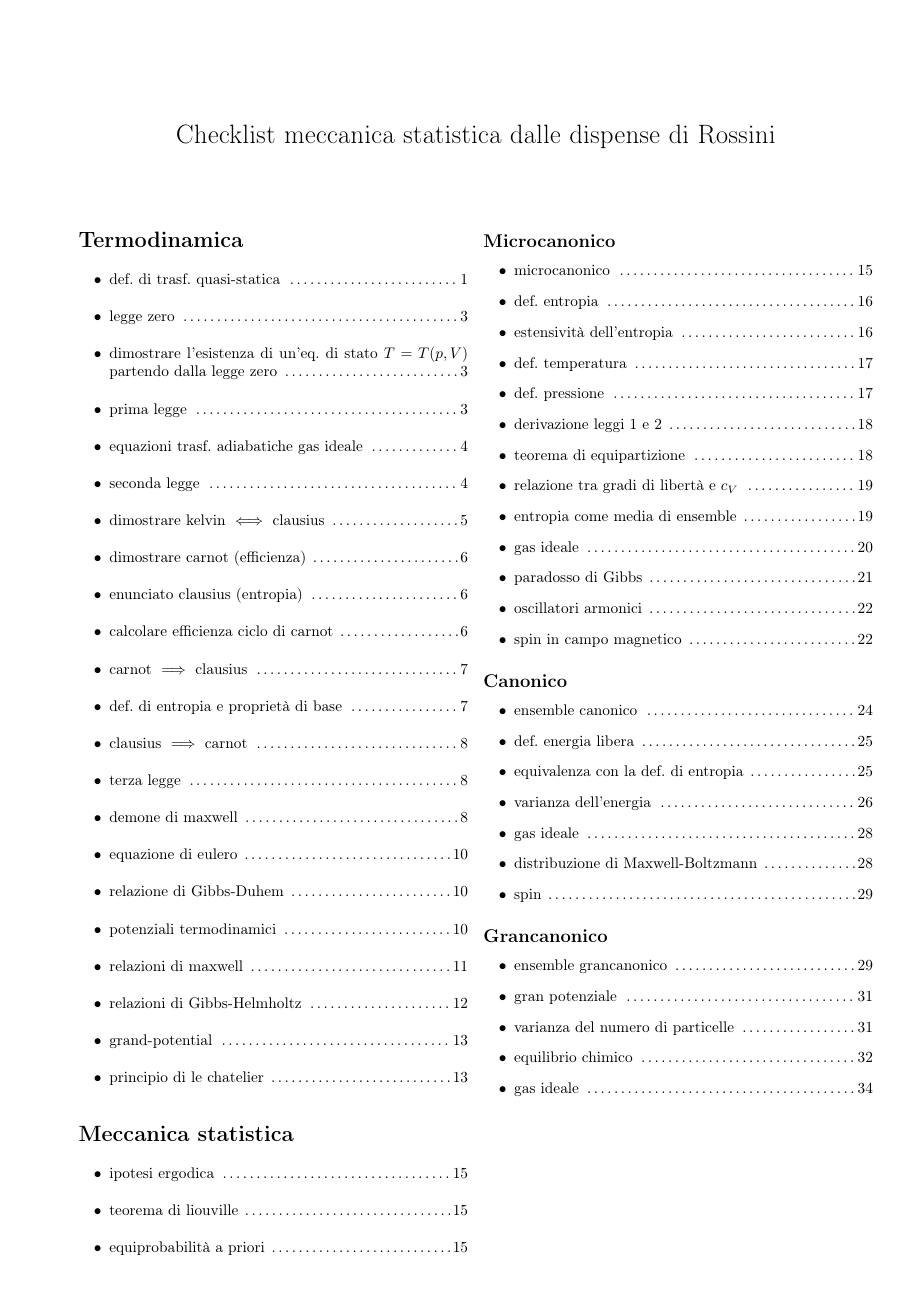
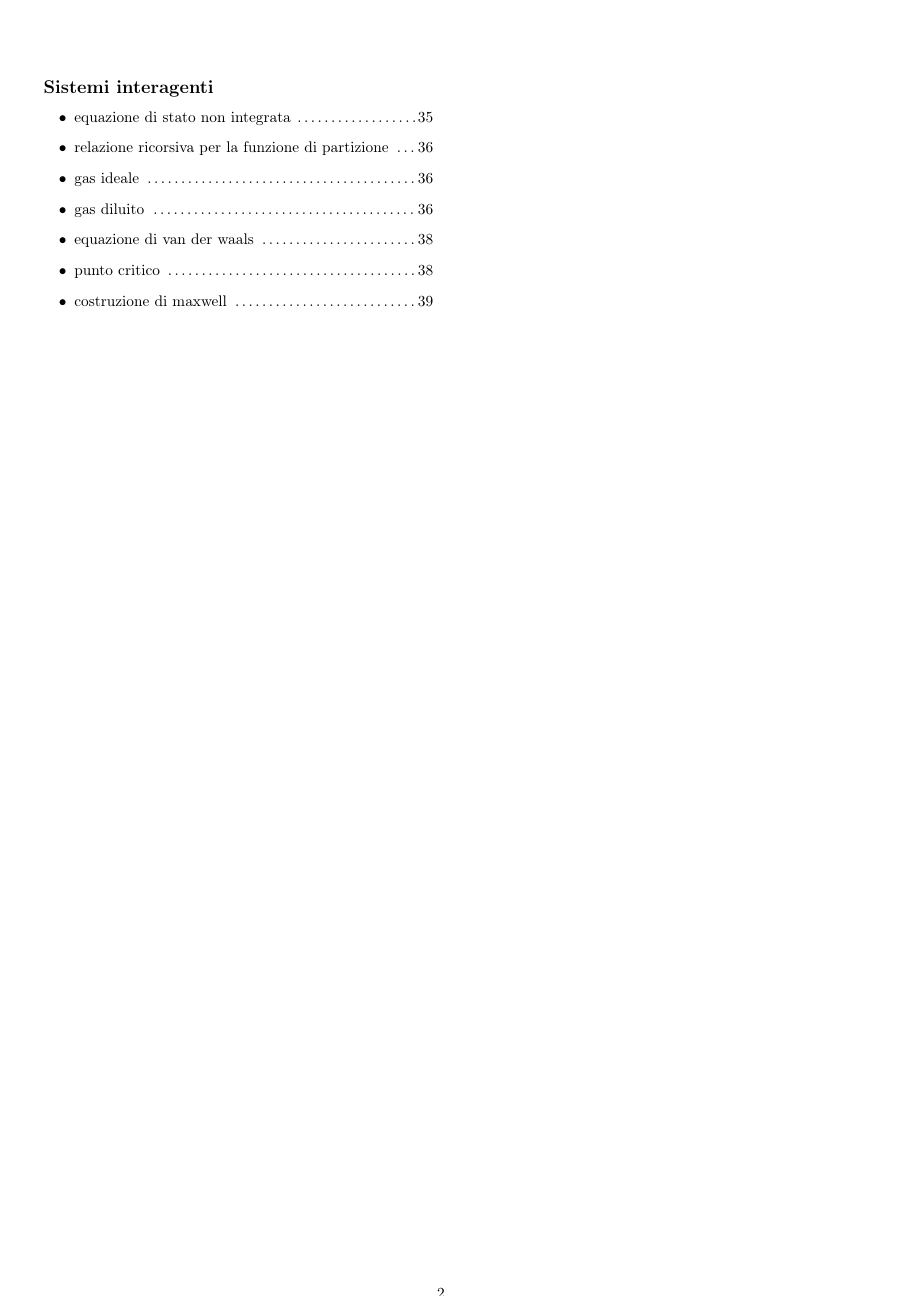
Before and after one commit to Gattocrucco/appunti, a LaTeX document (Meccanica statistica/mecstat.tex): the whole page before the commit and page 2 of 2 after it. Compiled offline with pdfLaTeX.

Commit message:
continuato statistica fino a pag 39

```diff
--- a/Meccanica statistica/mecstat.tex
+++ b/Meccanica statistica/mecstat.tex
@@ -103,4 +103,16 @@
 	\item gas ideale \pag 34
 \end{itemize}
 
+\subsection*{Sistemi interagenti}
+
+\begin{itemize}
+	\item equazione di stato non integrata \pag 35
+	\item relazione ricorsiva per la funzione di partizione \pag 36
+	\item gas ideale \pag 36
+	\item gas diluito \pag 36
+	\item equazione di van der waals \pag 38
+	\item punto critico \pag 38
+	\item costruzione di maxwell \pag 39
+\end{itemize}
+
 \end{document}
```
